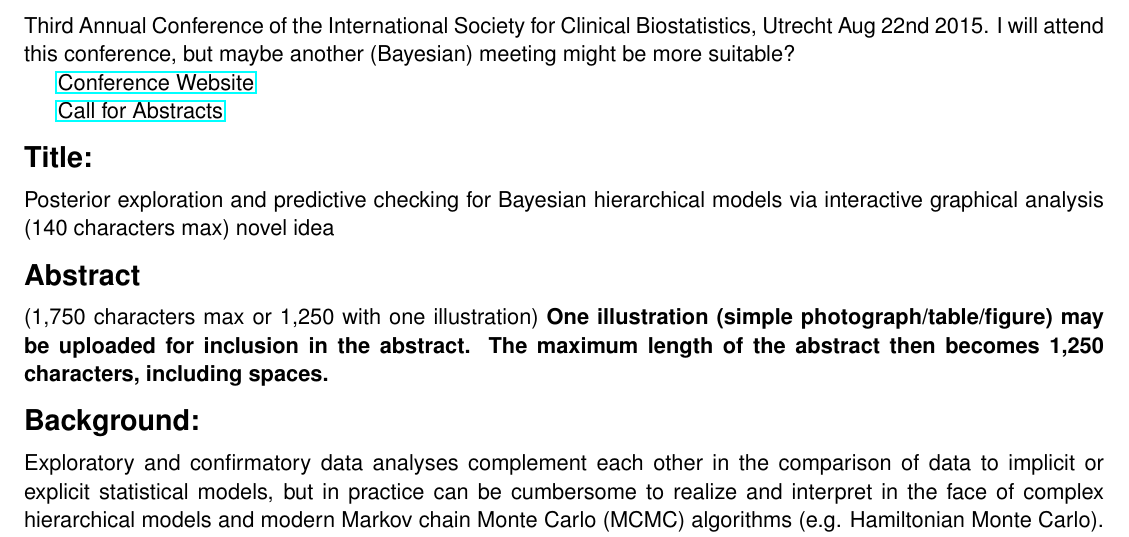
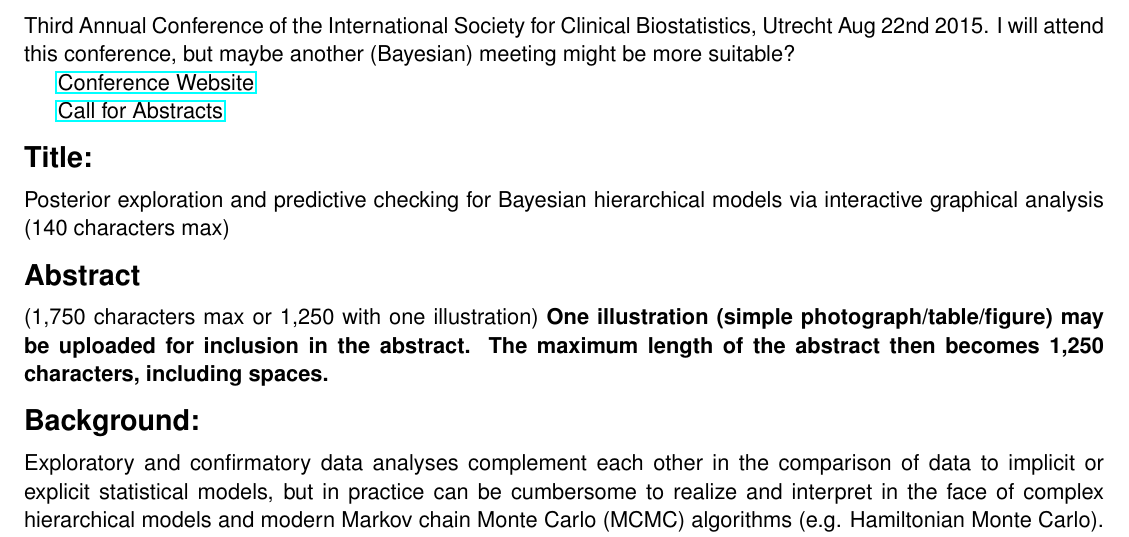
Before and after one commit to mhandreae/ShinyStan-Publication, a LaTeX document (abstract ISCB 2015 shinyStan 13Mar2015.tex): part of page 1 of 2, cut so that both start at the same text. Compiled offline with pdfLaTeX; a missing bibliography style is replaced by a similar one.

Commit message:
Revert "novel title"
This reverts commit d10119e45b8fe5771d4634e83d8f405d5231ab2a.

```diff
--- a/abstract ISCB 2015 shinyStan 13Mar2015.tex
+++ b/abstract ISCB 2015 shinyStan 13Mar2015.tex
@@ -84,7 +84,7 @@ Third Annual Conference of the International Society for Clinical Biostatistics,
 
 \section*{Title:}
 
-Posterior exploration and predictive checking for Bayesian hierarchical models via interactive graphical analysis (140 characters max) novel idea
+Posterior exploration and predictive checking for Bayesian hierarchical models via interactive graphical analysis (140 characters max)
 \section*{Abstract}
 (1,750 characters max or 1,250 with one illustration) \textbf{One illustration (simple photograph/table/figure) may be uploaded for inclusion in the abstract. The maximum length of the abstract then becomes 1,250 characters, including spaces.}
 
```
